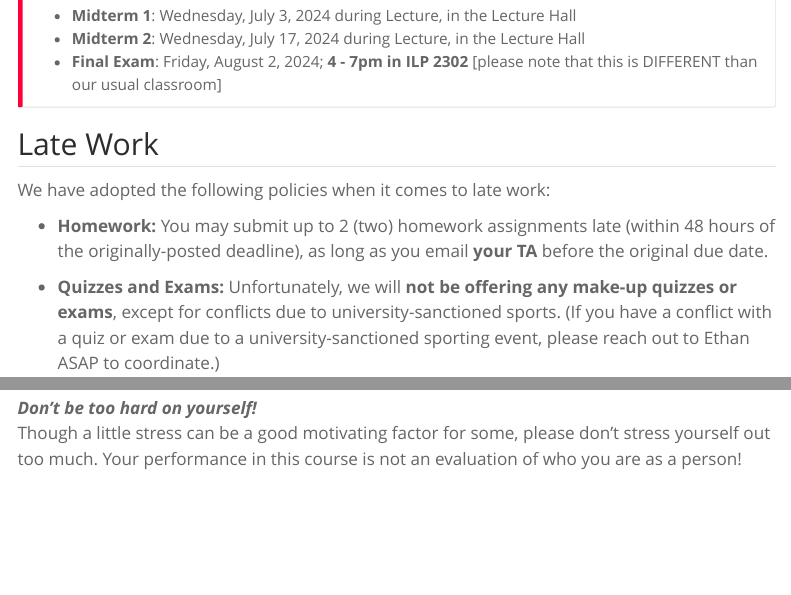
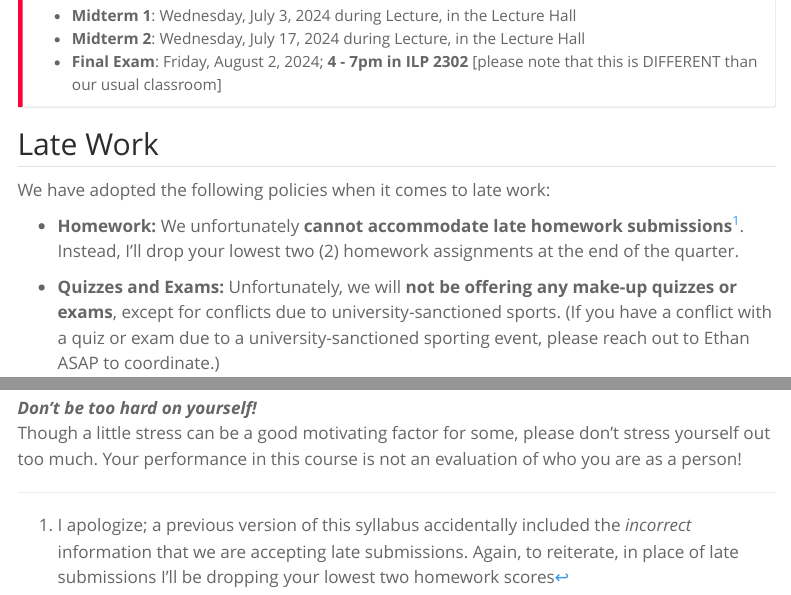
Before and after one commit to pstat120b/pstat120b.github.io, a Quarto document (Pages/policies.qmd): the page in a window 1100 px wide, from 1620 px down, and a second part further down, joined at a grey line. Rendered offline with R 4.5, knitr and Pandoc in place of Quarto, with nearby package versions; menus at the side of the page are left out.

Commit message:
Upload Corrected Syllabus

```diff
--- a/Pages/policies.qmd
+++ b/Pages/policies.qmd
@@ -84,7 +84,7 @@ Please note: though the lecture notes I post to the course website are designed
 
 We have adopted the following policies when it comes to late work:
 
--   **Homework:** You may submit up to 2 (two) homework assignments late (within 48 hours of the originally-posted deadline), as long as you email **your TA** before the original due date.
+-   **Homework:** We unfortunately **cannot accommodate late homework submissions**^[I apologize; a previous version of this syllabus accidentally included the _incorrect_ information that we are accepting late submissions. Again, to reiterate, in place of late submissions I'll be dropping your lowest two homework scores]. Instead, I'll drop your lowest two (2) homework assignments at the end of the quarter.
 
 -   **Quizzes and Exams:** Unfortunately, we will **not be offering any make-up quizzes or exams**, except for conflicts due to university-sanctioned sports. (If you have a conflict with a quiz or exam due to a university-sanctioned sporting event, please reach out to Ethan ASAP to coordinate.)
 
```
Also changed, not shown: Files/Misc/120B_PDF_Syllabus.pdf, docs/search.json, 3 other files.
